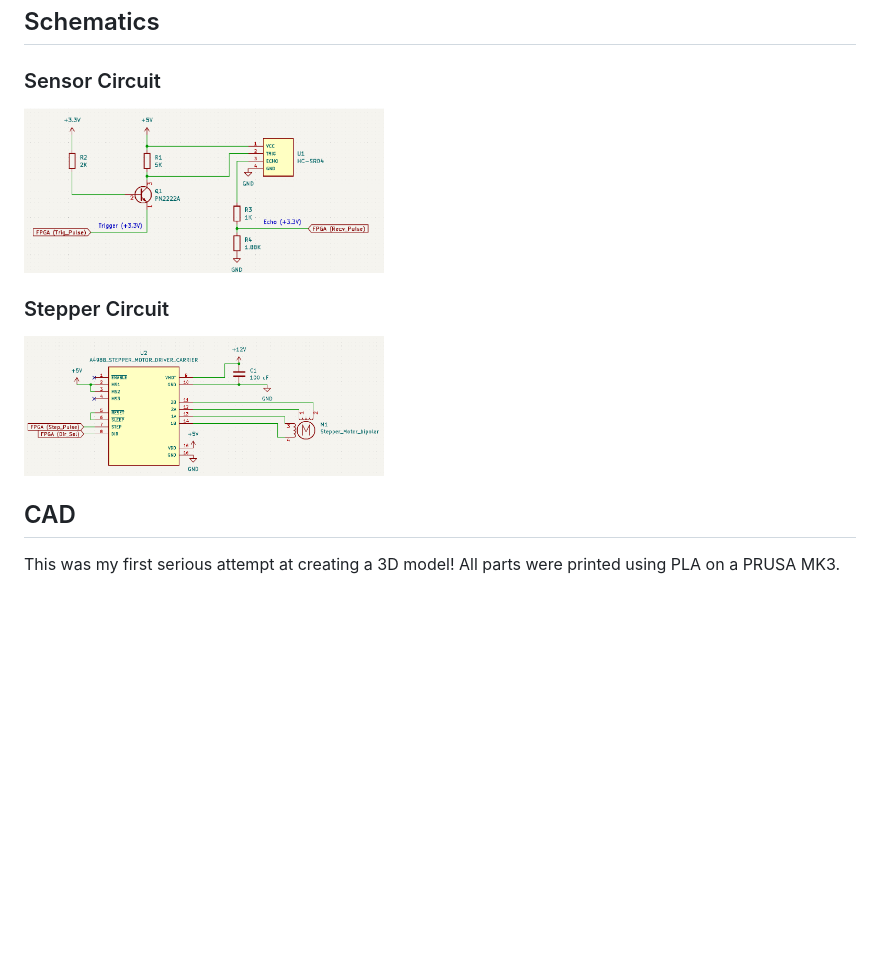
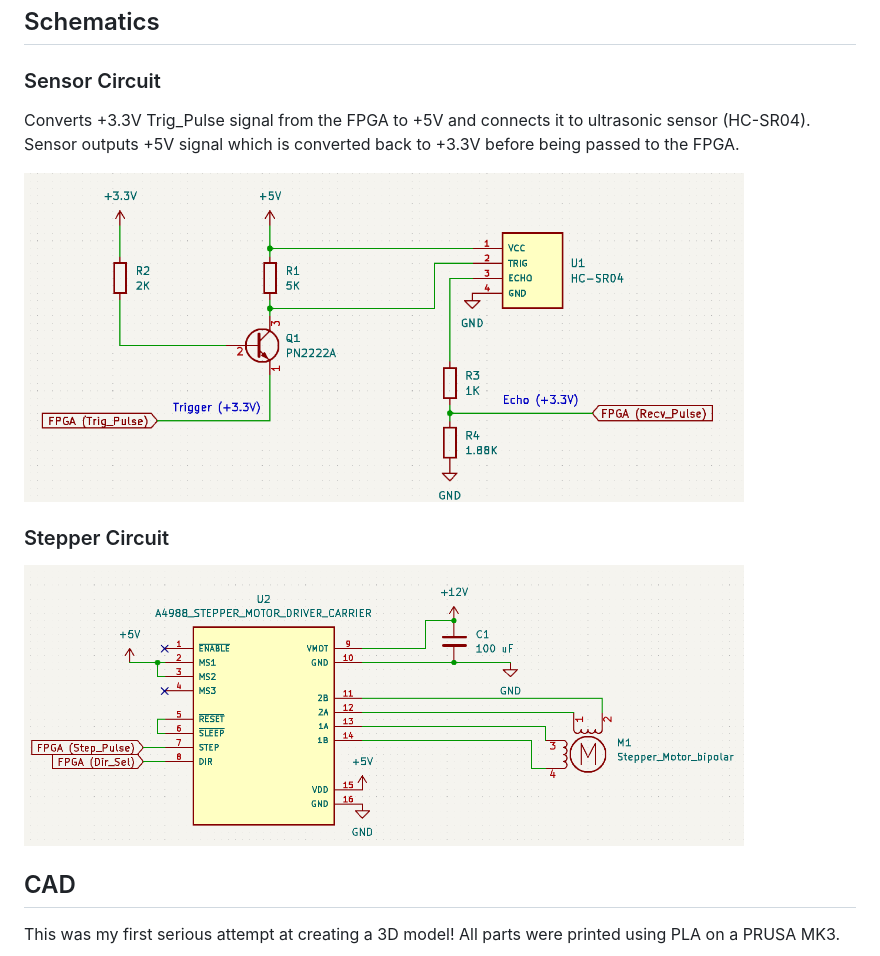
Before and after one commit to AlexDom513/AutoDistance, a Markdown page: README.md, the part around the change. Rendered like a GitHub page; blank space fills up the shorter version.

```diff
--- a/README.md
+++ b/README.md
@@ -19,10 +19,12 @@ Whenever a new ramp angle is computed, it is passed to the [StepperController](h
 
 ## Schematics
 ### Sensor Circuit
-<img src="media/sensor_circuit.png" width="360" height="200">
+Converts +3.3V Trig_Pulse signal from the FPGA to +5V and connects it to ultrasonic sensor (HC-SR04). Sensor outputs +5V signal which is converted back to +3.3V before being passed to the FPGA.
+
+<img src="media/sensor_circuit.png" width="720" height="400">
 
 ### Stepper Circuit
-<img src="media/stepper_circuit.png" width="360" height="200">
+<img src="media/stepper_circuit.png" width="720" height="400">
 
 ## CAD
 This was my first serious attempt at creating a 3D model! All parts were printed using PLA on a PRUSA MK3.
```
